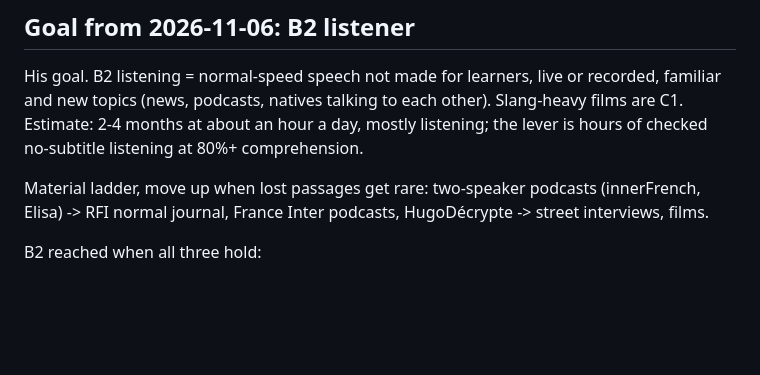
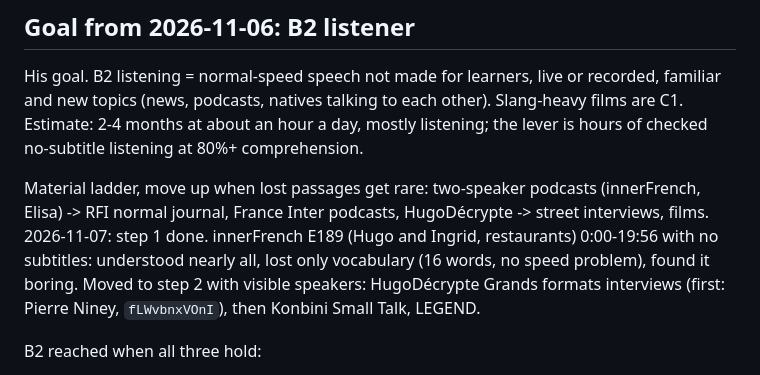
Before and after one commit to yarivg/studying-french, a Markdown page: study-log/plan.md, the part around the change. Rendered like a GitHub page; blank space fills up the shorter version.

Commit message:
Plan: learner podcasts done, listening moves to HugoDécrypte interviews

```diff
--- a/study-log/plan.md
+++ b/study-log/plan.md
@@ -161,6 +161,10 @@ no-subtitle listening at 80%+ comprehension.
 
 Material ladder, move up when lost passages get rare: two-speaker podcasts (innerFrench, Elisa)
 -> RFI normal journal, France Inter podcasts, HugoDécrypte -> street interviews, films.
+2026-11-07: step 1 done. innerFrench E189 (Hugo and Ingrid, restaurants) 0:00-19:56 with no
+subtitles: understood nearly all, lost only vocabulary (16 words, no speed problem), found it boring.
+Moved to step 2 with visible speakers: HugoDécrypte Grands formats interviews (first: Pierre Niney,
+`fLWvbnxVOnI`), then Konbini Small Talk, LEGEND.
 
 B2 reached when all three hold:
 - DELF B2 sample listening paper: 70% or more.
```
